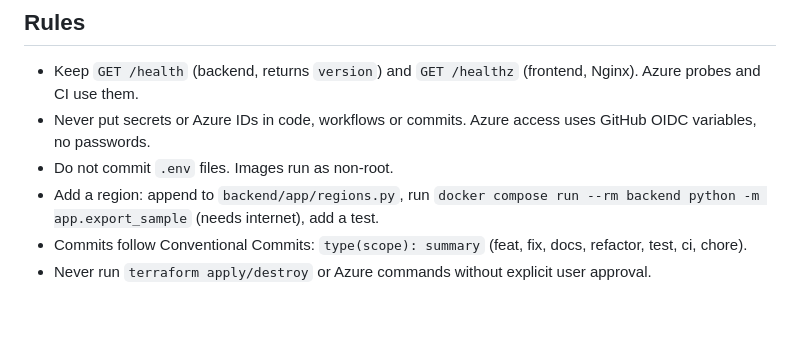
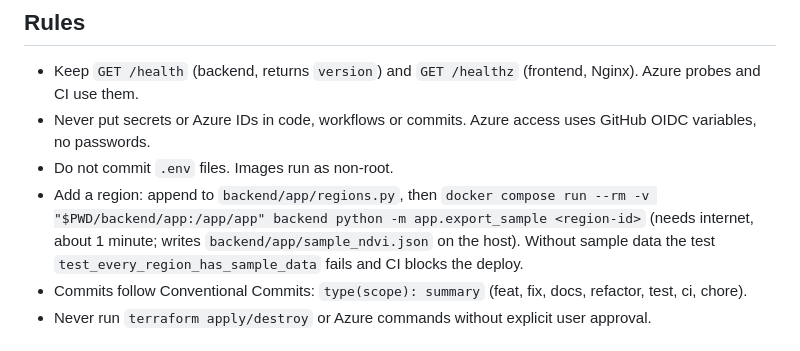
Before and after one commit to agi1clj/ROSPIN_Workshop_Apps, a Markdown page: AGENTS.md, the part around the change. Drawn GitHub-style; blank space fills up the shorter version.

```diff
--- a/AGENTS.md
+++ b/AGENTS.md
@@ -20,7 +20,7 @@ Shows vegetation health (NDVI) of four Romanian regions from Sentinel-2 satellit
 - Keep `GET /health` (backend, returns `version`) and `GET /healthz` (frontend, Nginx). Azure probes and CI use them.
 - Never put secrets or Azure IDs in code, workflows or commits. Azure access uses GitHub OIDC variables, no passwords.
 - Do not commit `.env` files. Images run as non-root.
-- Add a region: append to `backend/app/regions.py`, run `docker compose run --rm backend python -m app.export_sample` (needs internet), add a test.
+- Add a region: append to `backend/app/regions.py`, then `docker compose run --rm -v "$PWD/backend/app:/app/app" backend python -m app.export_sample <region-id>` (needs internet, about 1 minute; writes `backend/app/sample_ndvi.json` on the host). Without sample data the test `test_every_region_has_sample_data` fails and CI blocks the deploy.
 - Commits follow Conventional Commits: `type(scope): summary` (feat, fix, docs, refactor, test, ci, chore).
 - Never run `terraform apply/destroy` or Azure commands without explicit user approval.
 
```
Also changed, not shown: .github/PULL_REQUEST_TEMPLATE.md (added, +5 -0 lines), CODE_OF_CONDUCT.md (added, +5 -0 lines), CONTRIBUTING.md (added, +10 -0 lines), README.md (+23 -6 lines), SECURITY.md (added, +7 -0 lines), docs/app.png (added), 10 other files.
